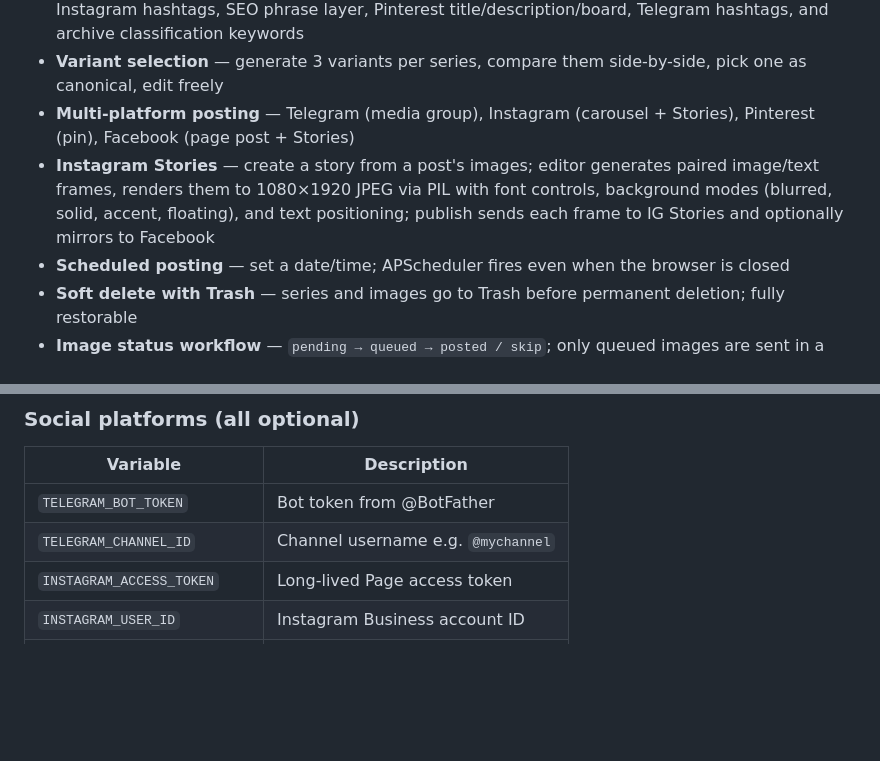
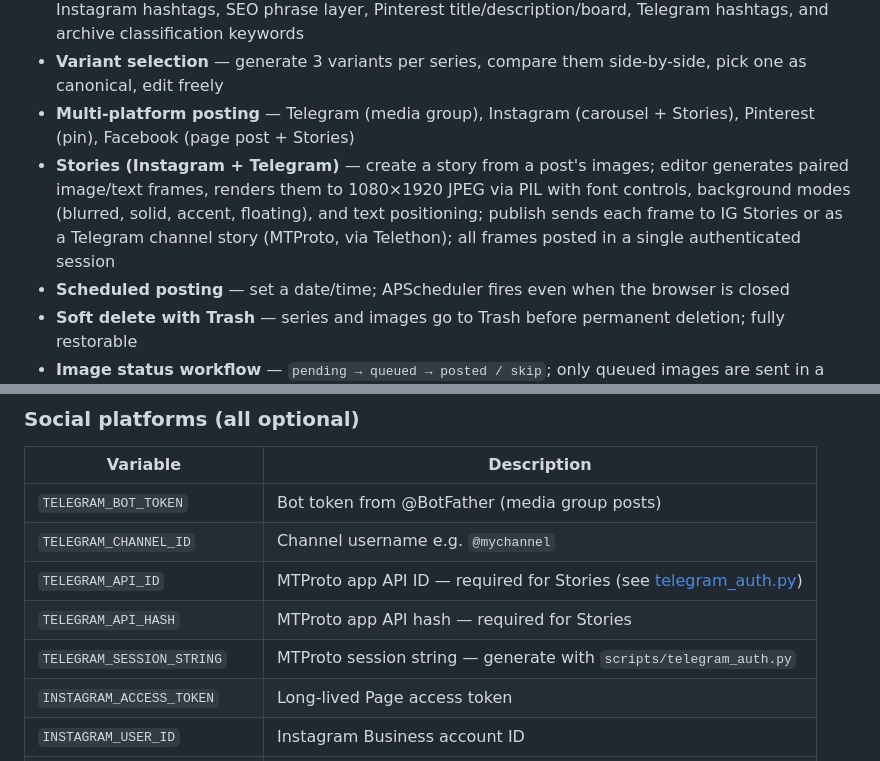
Before and after one commit to anscii/ai-art-publisher, a Markdown page: README.md, 2 parts joined by grey strips. Drawn GitHub-style; blank space fills up the shorter version.

```diff
--- a/README.md
+++ b/README.md
@@ -82,7 +82,7 @@ So I built a tool that:
 - **Structured caption output** — each AI variant includes English and Russian titles/descriptions, Instagram hashtags, SEO phrase layer, Pinterest title/description/board, Telegram hashtags, and archive classification keywords
 - **Variant selection** — generate 3 variants per series, compare them side-by-side, pick one as canonical, edit freely
 - **Multi-platform posting** — Telegram (media group), Instagram (carousel + Stories), Pinterest (pin), Facebook (page post + Stories)
-- **Instagram Stories** — create a story from a post's images; editor generates paired image/text frames, renders them to 1080×1920 JPEG via PIL with font controls, background modes (blurred, solid, accent, floating), and text positioning; publish sends each frame to IG Stories and optionally mirrors to Facebook
+- **Stories (Instagram + Telegram)** — create a story from a post's images; editor generates paired image/text frames, renders them to 1080×1920 JPEG via PIL with font controls, background modes (blurred, solid, accent, floating), and text positioning; publish sends each frame to IG Stories or as a Telegram channel story (MTProto, via Telethon); all frames posted in a single authenticated session
 - **Scheduled posting** — set a date/time; APScheduler fires even when the browser is closed
 - **Soft delete with Trash** — series and images go to Trash before permanent deletion; fully restorable
 - **Image status workflow** — `pending → queued → posted / skip`; only queued images are sent in a post
@@ -339,8 +341,11 @@ Set `LOCAL_STORAGE=true` to skip R2 entirely and store uploads in `DATA_DIR/uplo
 
 | Variable | Description |
 |---|---|
-| `TELEGRAM_BOT_TOKEN` | Bot token from @BotFather |
+| `TELEGRAM_BOT_TOKEN` | Bot token from @BotFather (media group posts) |
 | `TELEGRAM_CHANNEL_ID` | Channel username e.g. `@mychannel` |
+| `TELEGRAM_API_ID` | MTProto app API ID — required for Stories (see [telegram_auth.py](#obtaining-a-telegram-session-string)) |
+| `TELEGRAM_API_HASH` | MTProto app API hash — required for Stories |
+| `TELEGRAM_SESSION_STRING` | MTProto session string — generate with `scripts/telegram_auth.py` |
 | `INSTAGRAM_ACCESS_TOKEN` | Long-lived Page access token |
 | `INSTAGRAM_USER_ID` | Instagram Business account ID |
 | `FACEBOOK_PAGE_ID` | Facebook Page ID |
```
Also changed, not shown: other parts of README.md (+29 -3 lines), CLAUDE.md (+5 -3 lines).
